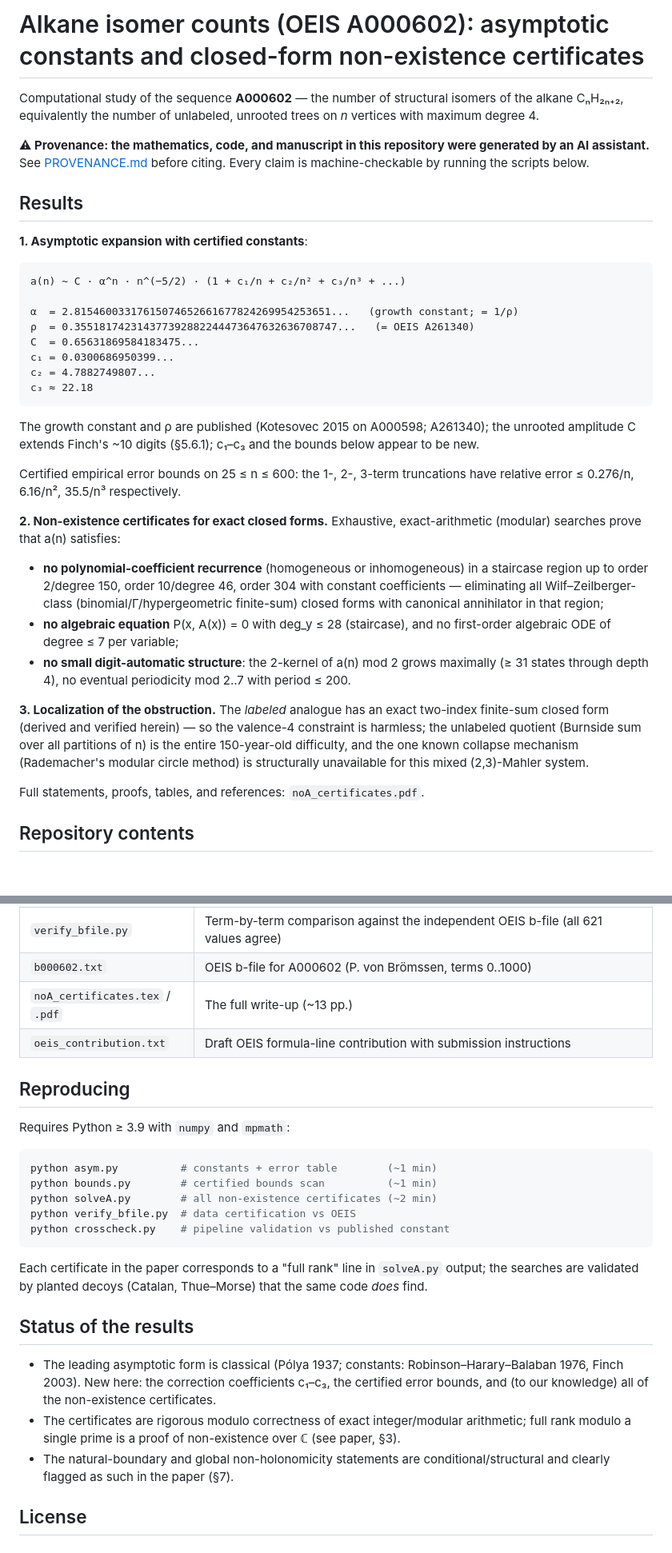
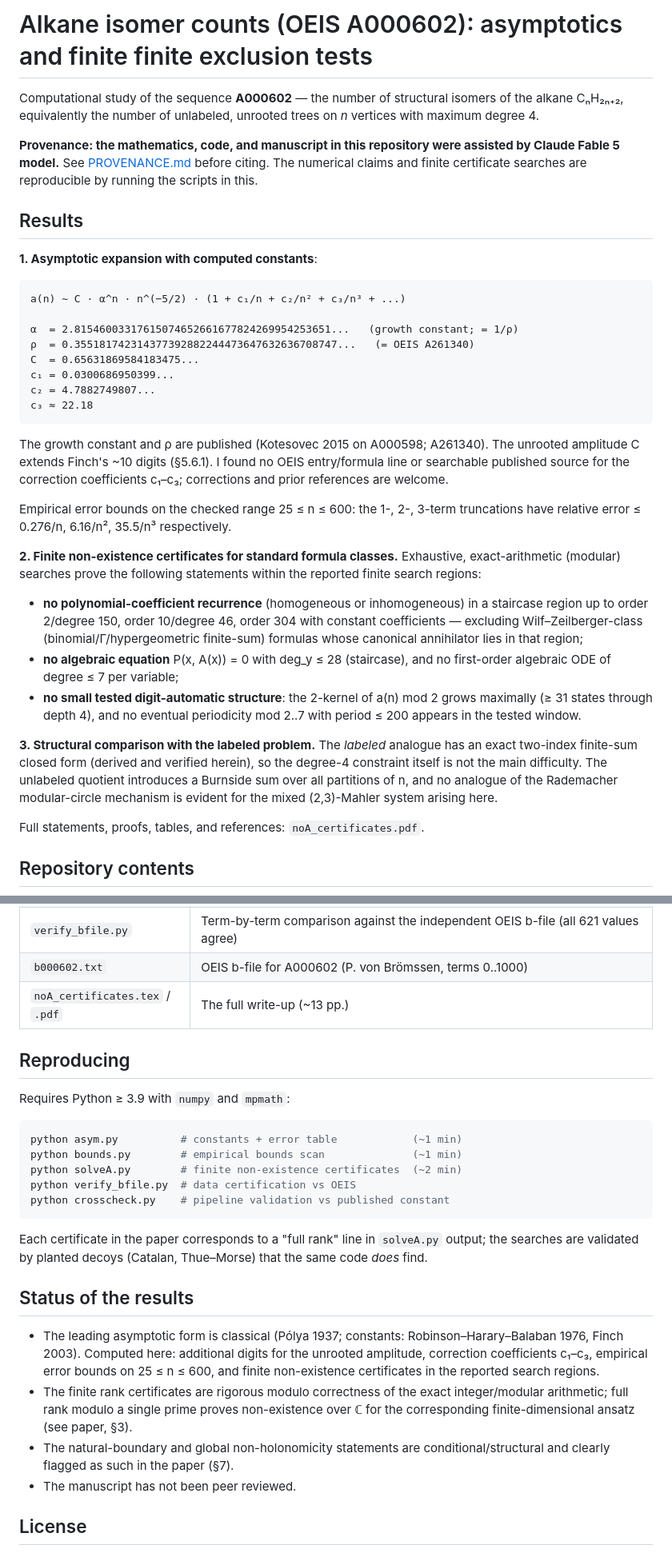
Before and after one commit to grebenyyk/alkane-isomers, a Markdown page: README.md, 2 parts joined by grey strips. Shown at 80% size. Drawn GitHub-style; blank space fills up the shorter version.

Commit message:
update wording

````diff
--- a/README.md
+++ b/README.md
@@ -1,16 +1,15 @@
-# Alkane isomer counts (OEIS A000602): asymptotic constants and closed-form non-existence certificates
+# Alkane isomer counts (OEIS A000602): asymptotics and finite finite exclusion tests
 
 Computational study of the sequence **A000602** — the number of structural
 isomers of the alkane CₙH₂ₙ₊₂, equivalently the number of unlabeled, unrooted
 trees on *n* vertices with maximum degree 4.
 
-**⚠ Provenance: the mathematics, code, and manuscript in this repository were
-generated by an AI assistant.** See [PROVENANCE.md](PROVENANCE.md) before
-citing. Every claim is machine-checkable by running the scripts below.
+**Provenance: the mathematics, code, and manuscript in this repository were
+assisted by Claude Fable 5 model.** See [PROVENANCE.md](PROVENANCE.md) before citing. The numerical claims and finite certificate searches are reproducible by running the scripts in this.
 
 ## Results
 
-**1. Asymptotic expansion with certified constants**:
+**1. Asymptotic expansion with computed constants**:
 
     a(n) ~ C · α^n · n^(−5/2) · (1 + c₁/n + c₂/n² + c₃/n³ + ...)
 
@@ -21,32 +20,35 @@ citing. Every claim is machine-checkable by running the scripts below.
     c₂ = 4.7882749807...
     c₃ ≈ 22.18
 
-The growth constant and ρ are published (Kotesovec 2015 on A000598; A261340);
-the unrooted amplitude C extends Finch's ~10 digits (§5.6.1); c₁–c₃ and the bounds below appear to be new.
+The growth constant and ρ are published (Kotesovec 2015 on A000598; A261340).
+The unrooted amplitude C extends Finch's ~10 digits (§5.6.1). I found no OEIS
+entry/formula line or searchable published source for the correction
+coefficients c₁–c₃; corrections and prior references are welcome.
 
-Certified empirical error bounds on 25 ≤ n ≤ 600: the 1-, 2-, 3-term
+Empirical error bounds on the checked range 25 ≤ n ≤ 600: the 1-, 2-, 3-term
 truncations have relative error ≤ 0.276/n, 6.16/n², 35.5/n³ respectively.
 
-**2. Non-existence certificates for exact closed forms.** Exhaustive,
-exact-arithmetic (modular) searches prove that a(n) satisfies:
+**2. Finite non-existence certificates for standard formula classes.** Exhaustive,
+exact-arithmetic (modular) searches prove the following statements within the
+reported finite search regions:
 
 - **no polynomial-coefficient recurrence** (homogeneous or inhomogeneous) in a
   staircase region up to order 2/degree 150, order 10/degree 46, order 304 with
-  constant coefficients — eliminating all Wilf–Zeilberger-class
-  (binomial/Γ/hypergeometric finite-sum) closed forms with canonical
-  annihilator in that region;
+  constant coefficients — excluding Wilf–Zeilberger-class
+  (binomial/Γ/hypergeometric finite-sum) formulas whose canonical annihilator
+  lies in that region;
 - **no algebraic equation** P(x, A(x)) = 0 with deg_y ≤ 28 (staircase), and no
   first-order algebraic ODE of degree ≤ 7 per variable;
-- **no small digit-automatic structure**: the 2-kernel of a(n) mod 2 grows
-  maximally (≥ 31 states through depth 4), no eventual periodicity mod 2..7
-  with period ≤ 200.
+- **no small tested digit-automatic structure**: the 2-kernel of a(n) mod 2
+  grows maximally (≥ 31 states through depth 4), and no eventual periodicity
+  mod 2..7 with period ≤ 200 appears in the tested window.
 
-**3. Localization of the obstruction.** The *labeled* analogue has an exact
-two-index finite-sum closed form (derived and verified herein) — so the
-valence-4 constraint is harmless; the unlabeled quotient (Burnside sum over
-all partitions of n) is the entire 150-year-old difficulty, and the one known
-collapse mechanism (Rademacher's modular circle method) is structurally
-unavailable for this mixed (2,3)-Mahler system.
+**3. Structural comparison with the labeled problem.** The *labeled* analogue
+has an exact two-index finite-sum closed form (derived and verified herein), so
+the degree-4 constraint itself is not the main difficulty. The unlabeled quotient
+introduces a Burnside sum over all partitions of n, and no analogue of the
+Rademacher modular-circle mechanism is evident for the mixed (2,3)-Mahler
+system arising here.
 
 Full statements, proofs, tables, and references: `noA_certificates.pdf`.
 
@@ -61,16 +63,15 @@ Full statements, proofs, tables, and references: `noA_certificates.pdf`.
 | `verify_bfile.py` | Term-by-term comparison against the independent OEIS b-file (all 621 values agree) |
 | `b000602.txt` | OEIS b-file for A000602 (P. von Brömssen, terms 0..1000) |
 | `noA_certificates.tex` / `.pdf` | The full write-up (~13 pp.) |
-| `oeis_contribution.txt` | Draft OEIS formula-line contribution with submission instructions |
 
 ## Reproducing
 
 Requires Python ≥ 3.9 with `numpy` and `mpmath`:
 
 ```sh
-python asym.py          # constants + error table        (~1 min)
-python bounds.py        # certified bounds scan          (~1 min)
-python solveA.py        # all non-existence certificates (~2 min)
+python asym.py          # constants + error table            (~1 min)
+python bounds.py        # empirical bounds scan              (~1 min)
+python solveA.py        # finite non-existence certificates  (~2 min)
 python verify_bfile.py  # data certification vs OEIS
 python crosscheck.py    # pipeline validation vs published constant
 ```
@@ -82,14 +83,17 @@ Thue–Morse) that the same code *does* find.
 ## Status of the results
 
 - The leading asymptotic form is classical (Pólya 1937; constants:
-  Robinson–Harary–Balaban 1976, Finch 2003). New here: the correction
-  coefficients c₁–c₃, the certified error bounds, and (to our knowledge) all
-  of the non-existence certificates.
-- The certificates are rigorous modulo correctness of exact integer/modular
-  arithmetic; full rank modulo a single prime is a proof of non-existence
-  over ℂ (see paper, §3).
+  Robinson–Harary–Balaban 1976, Finch 2003). Computed here: additional digits
+  for the unrooted amplitude, correction coefficients c₁–c₃, empirical error
+  bounds on 25 ≤ n ≤ 600, and finite non-existence certificates in the reported
+  search regions.
+- The finite rank certificates are rigorous modulo correctness of the exact
+  integer/modular arithmetic; full rank modulo a single prime proves
+  non-existence over ℂ for the corresponding finite-dimensional ansatz (see
+  paper, §3).
 - The natural-boundary and global non-holonomicity statements are
   conditional/structural and clearly flagged as such in the paper (§7).
+- The manuscript has not been peer reviewed.
 
 ## License
 
````
